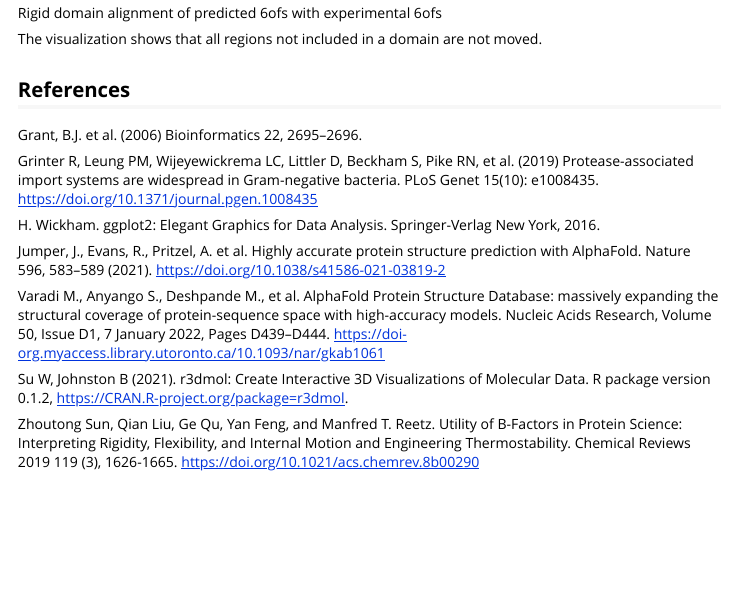
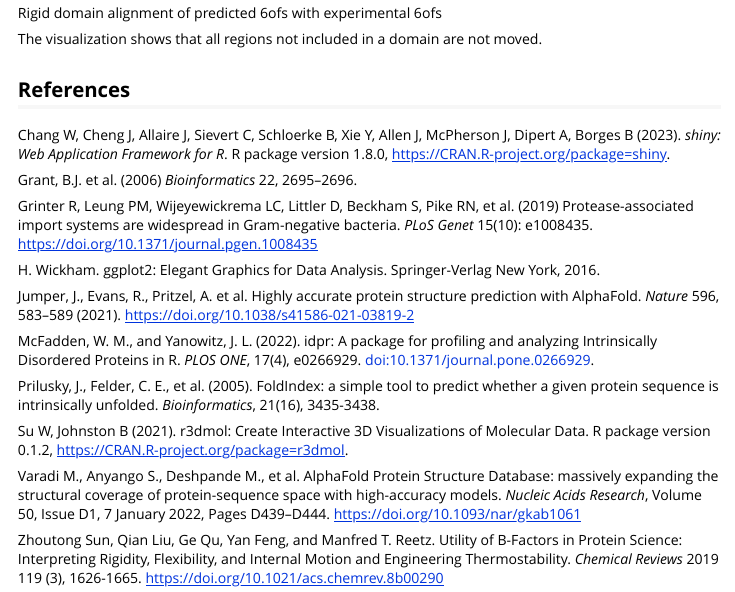
Before and after one commit to isaiahah/PDBCleanup, an R Markdown document (vignettes/Introduction_PDBCleanup.Rmd): the page in a window 1100 px wide, from 5790 px down. Rendered offline with R 4.5, knitr and Pandoc, with nearby package versions; some code elsewhere in the file could not run offline.

Commit message:
Reference shiny

````diff
--- a/vignettes/Introduction_PDBCleanup.Rmd
+++ b/vignettes/Introduction_PDBCleanup.Rmd
@@ -142,19 +142,25 @@ The visualization shows that all regions not included in a domain are not moved.
 
 ## References
 
-Grant, B.J. et al. (2006) Bioinformatics 22, 2695--2696.
+Chang W, Cheng J, Allaire J, Sievert C, Schloerke B, Xie Y, Allen J, McPherson J, Dipert A, Borges B (2023). _shiny: Web Application Framework for R_. R package version 1.8.0, <https://CRAN.R-project.org/package=shiny>.
 
-Grinter R, Leung PM, Wijeyewickrema LC, Littler D, Beckham S, Pike RN, et al. (2019) Protease-associated import systems are widespread in Gram-negative bacteria. PLoS Genet 15(10): e1008435. https://doi.org/10.1371/journal.pgen.1008435
+Grant, B.J. et al. (2006) _Bioinformatics_ 22, 2695--2696.
+
+Grinter R, Leung PM, Wijeyewickrema LC, Littler D, Beckham S, Pike RN, et al. (2019) Protease-associated import systems are widespread in Gram-negative bacteria. _PLoS Genet_ 15(10): e1008435. <https://doi.org/10.1371/journal.pgen.1008435>
 
 H. Wickham. ggplot2: Elegant Graphics for Data Analysis. Springer-Verlag New York, 2016.
 
-Jumper, J., Evans, R., Pritzel, A. et al. Highly accurate protein structure prediction with AlphaFold. Nature 596, 583--589 (2021). <https://doi.org/10.1038/s41586-021-03819-2>
+Jumper, J., Evans, R., Pritzel, A. et al. Highly accurate protein structure prediction with AlphaFold. _Nature_ 596, 583--589 (2021). <https://doi.org/10.1038/s41586-021-03819-2>
 
-Varadi M., Anyango S., Deshpande M., et al. AlphaFold Protein Structure Database: massively expanding the structural coverage of protein-sequence space with high-accuracy models. Nucleic Acids Research, Volume 50, Issue D1, 7 January 2022, Pages D439–D444. <https://doi-org.myaccess.library.utoronto.ca/10.1093/nar/gkab1061>
+McFadden, W. M., and Yanowitz, J. L. (2022). idpr: A package for profiling and analyzing Intrinsically Disordered Proteins in R. _PLOS ONE_, 17(4), e0266929. doi:10.1371/journal.pone.0266929.
+
+Prilusky, J., Felder, C. E., et al. (2005). FoldIndex: a simple tool to predict whether a given protein sequence is intrinsically unfolded. _Bioinformatics_, 21(16), 3435-3438.
 
 Su W, Johnston B (2021). r3dmol: Create Interactive 3D Visualizations of Molecular Data. R package version 0.1.2, <https://CRAN.R-project.org/package=r3dmol>.
 
-Zhoutong Sun, Qian Liu, Ge Qu, Yan Feng, and Manfred T. Reetz. Utility of B-Factors in Protein Science: Interpreting Rigidity, Flexibility, and Internal Motion and Engineering Thermostability. Chemical Reviews 2019 119 (3), 1626-1665. <https://doi.org/10.1021/acs.chemrev.8b00290>
+Varadi M., Anyango S., Deshpande M., et al. AlphaFold Protein Structure Database: massively expanding the structural coverage of protein-sequence space with high-accuracy models. _Nucleic Acids Research_, Volume 50, Issue D1, 7 January 2022, Pages D439–D444. <https://doi.org/10.1093/nar/gkab1061>
+
+Zhoutong Sun, Qian Liu, Ge Qu, Yan Feng, and Manfred T. Reetz. Utility of B-Factors in Protein Science: Interpreting Rigidity, Flexibility, and Internal Motion and Engineering Thermostability. _Chemical Reviews_ 2019 119 (3), 1626-1665. <https://doi.org/10.1021/acs.chemrev.8b00290>
 
 ```{r}
 sessionInfo()
````
Also changed, not shown: README.Rmd (+2 -0 lines), README.md.
